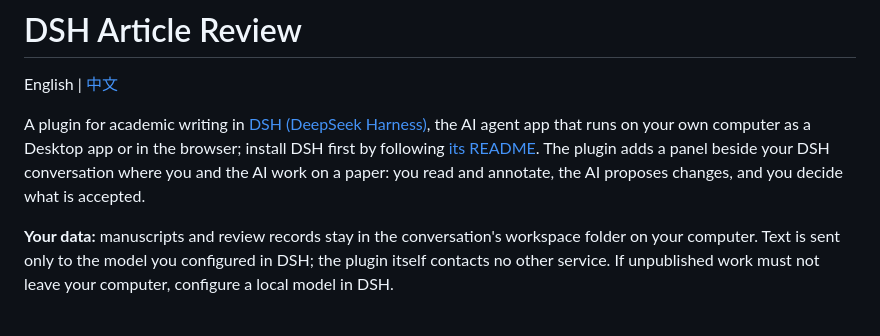
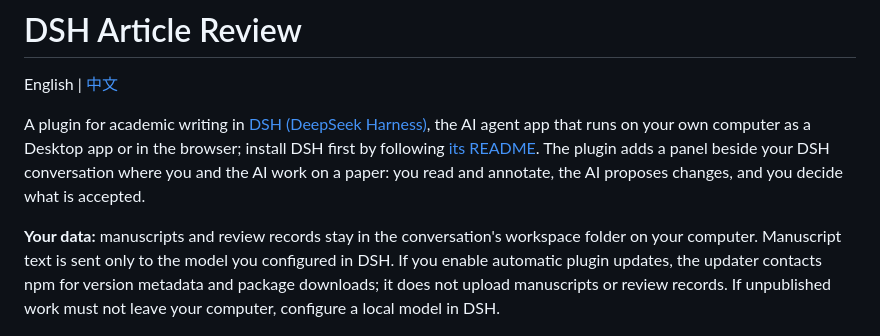
Before and after one commit to Biogod2020/dsh-article-review, a Markdown page: README.md, the part around the change. Rendered like a GitHub page.

Commit message:
docs: clarify npm access for opt-in automatic updates [skip ci] (#7)

```diff
--- a/README.md
+++ b/README.md
@@ -9,7 +9,7 @@ English | [中文](README.zh.md)
 
 A plugin for academic writing in [DSH (DeepSeek Harness)](https://github.com/deepseek-ai/deepseek-harness), the AI agent app that runs on your own computer as a Desktop app or in the browser; install DSH first by following [its README](https://github.com/deepseek-ai/deepseek-harness#readme). The plugin adds a panel beside your DSH conversation where you and the AI work on a paper: you read and annotate, the AI proposes changes, and you decide what is accepted.
 
-**Your data:** manuscripts and review records stay in the conversation's workspace folder on your computer. Text is sent only to the model you configured in DSH; the plugin itself contacts no other service. If unpublished work must not leave your computer, configure a local model in DSH.
+**Your data:** manuscripts and review records stay in the conversation's workspace folder on your computer. Manuscript text is sent only to the model you configured in DSH. If you enable automatic plugin updates, the updater contacts npm for version metadata and package downloads; it does not upload manuscripts or review records. If unpublished work must not leave your computer, configure a local model in DSH.
 
 ![Review an AI proposal with rendered and source differences](docs/screenshots/review-proposal.png)
 
```
Also changed, not shown: README.zh.md (+1 -1 lines).
